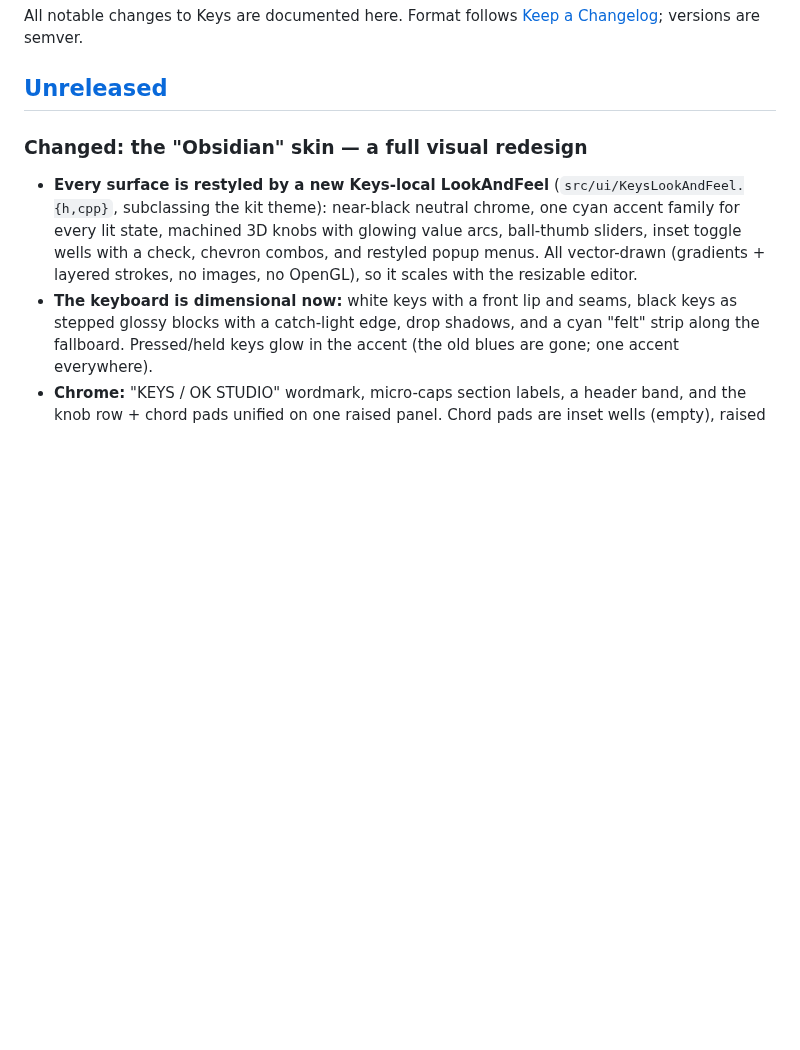
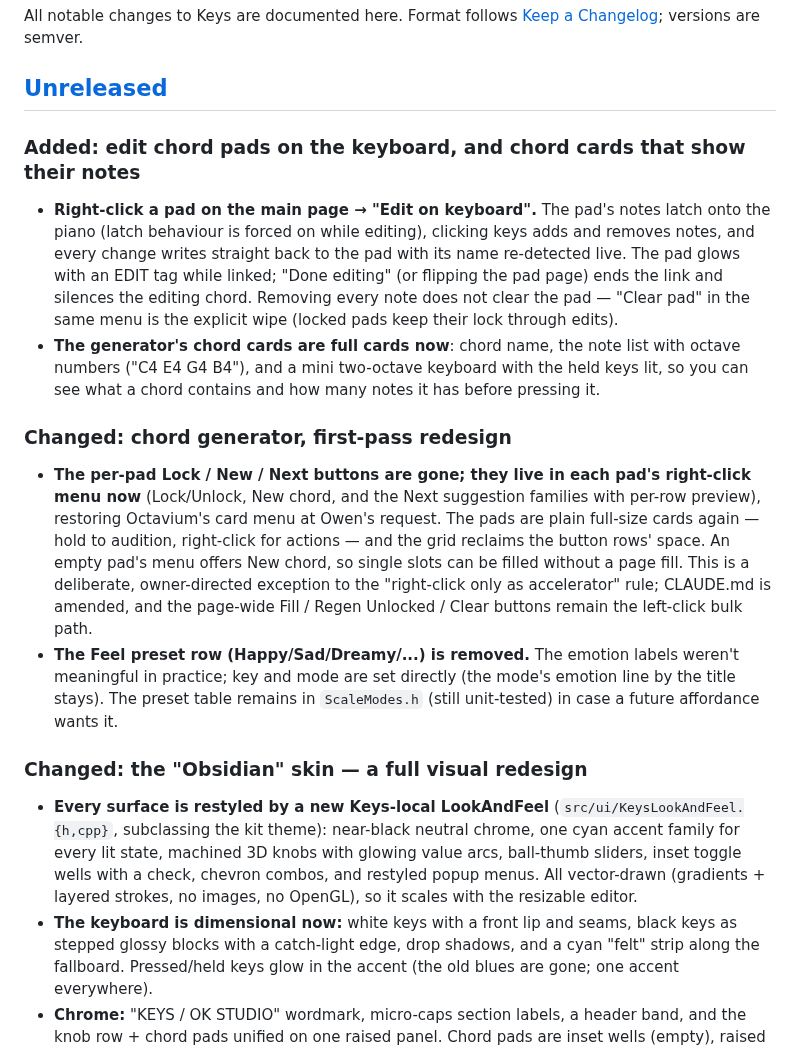
Before and after one commit to owenpkent/Keys, a Markdown page: CHANGELOG.md, the part around the change. Rendered like a GitHub page; blank space fills up the shorter version.

```diff
--- a/CHANGELOG.md
+++ b/CHANGELOG.md
@@ -4,6 +4,32 @@ All notable changes to Keys are documented here. Format follows
 [Keep a Changelog](https://keepachangelog.com/); versions are semver.
 
 ## [Unreleased]
+
+### Added: edit chord pads on the keyboard, and chord cards that show their notes
+- **Right-click a pad on the main page → "Edit on keyboard".** The pad's notes latch
+  onto the piano (latch behaviour is forced on while editing), clicking keys adds and
+  removes notes, and every change writes straight back to the pad with its name
+  re-detected live. The pad glows with an EDIT tag while linked; "Done editing" (or
+  flipping the pad page) ends the link and silences the editing chord. Removing every
+  note does not clear the pad — "Clear pad" in the same menu is the explicit wipe
+  (locked pads keep their lock through edits).
+- **The generator's chord cards are full cards now**: chord name, the note list with
+  octave numbers ("C4 E4 G4 B4"), and a mini two-octave keyboard with the held keys
+  lit, so you can see what a chord contains and how many notes it has before pressing it.
+
+### Changed: chord generator, first-pass redesign
+- **The per-pad Lock / New / Next buttons are gone; they live in each pad's
+  right-click menu now** (Lock/Unlock, New chord, and the Next suggestion families
+  with per-row preview), restoring Octavium's card menu at Owen's request. The pads
+  are plain full-size cards again — hold to audition, right-click for actions — and
+  the grid reclaims the button rows' space. An empty pad's menu offers New chord, so
+  single slots can be filled without a page fill. This is a deliberate, owner-directed
+  exception to the "right-click only as accelerator" rule; CLAUDE.md is amended, and
+  the page-wide Fill / Regen Unlocked / Clear buttons remain the left-click bulk path.
+- **The Feel preset row (Happy/Sad/Dreamy/...) is removed.** The emotion labels
+  weren't meaningful in practice; key and mode are set directly (the mode's emotion
+  line by the title stays). The preset table remains in `ScaleModes.h` (still
+  unit-tested) in case a future affordance wants it.
 
 ### Changed: the "Obsidian" skin — a full visual redesign
 - **Every surface is restyled by a new Keys-local LookAndFeel**
```
Also changed, not shown: CLAUDE.md (+9 -5 lines), assets/screenshots/chord-generator.png, 7 other files.
